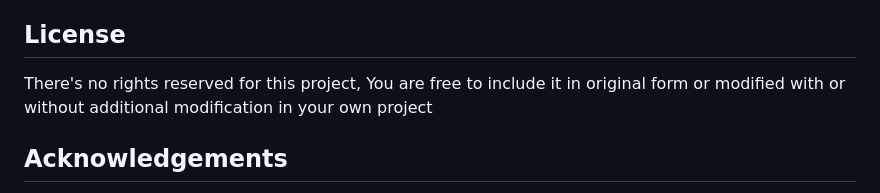
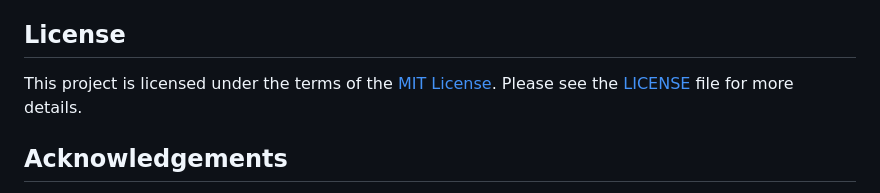
Before and after one commit to KashifKhaan/BreadcrumbsJokyfy_Chrom-Extension-Programming-Memes, a Markdown page: README.md, the part around the change. GitHub-like rendering.

```diff
--- a/README.md
+++ b/README.md
@@ -35,7 +35,8 @@ Contributions are welcome! If you'd like to enhance Jokyfy by adding new feature
 - Submit a pull request detailing your changes.
 
 ## License
-There's no rights reserved for this project, You are free to include it in original form or modified with or without additional modification in your own project
+
+This project is licensed under the terms of the [MIT License](LICENSE). Please see the [LICENSE](LICENSE) file for more details.
 
 ## Acknowledgements
 Jokyfy utilizes programming joke APIs to provide a wide range of humor. We would like to express our gratitude to the following APIs for their contributions:
```
